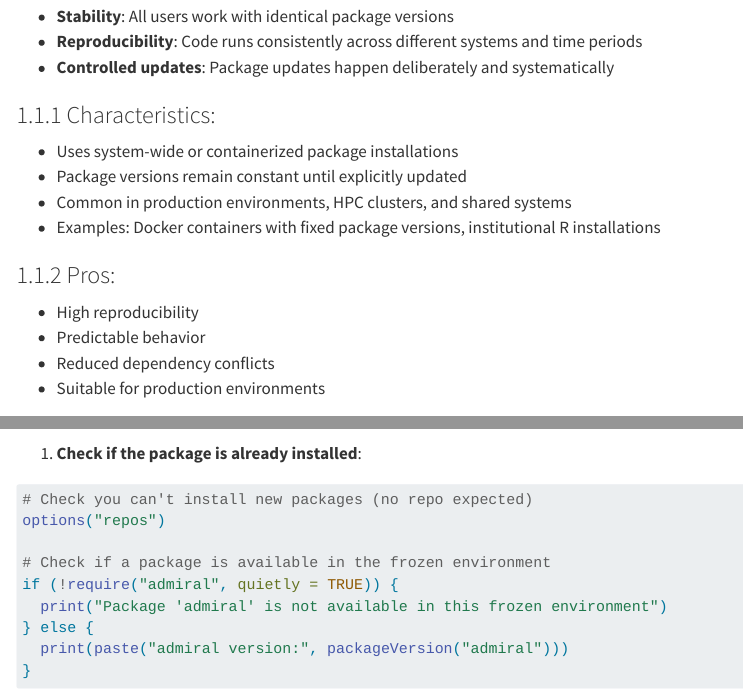
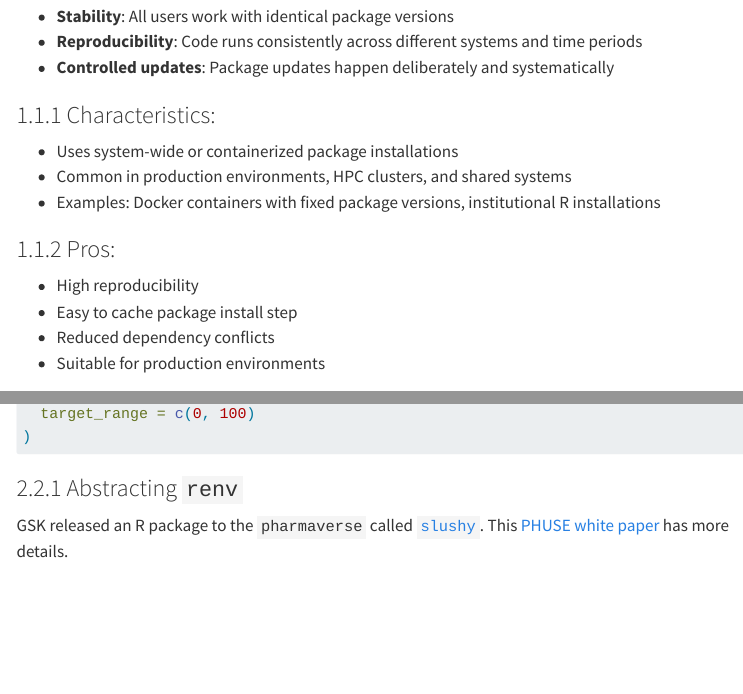
Before and after one commit to posit-conf-2025/reproducible-environments, a Quarto document (tutorial-content/frozen-vs-rolling.qmd): the page in a window 1100 px wide, from 510 px down, and a second part further down, joined at a grey line. Rendered offline with R 4.5, knitr and Pandoc in place of Quarto, with nearby package versions; some code elsewhere in the file could not run offline; menus at the side of the page are left out.

Commit message:
mention slushy closing issue #3

````diff
--- a/tutorial-content/frozen-vs-rolling.qmd
+++ b/tutorial-content/frozen-vs-rolling.qmd
@@ -33,14 +33,14 @@ In the R ecosystem, there are two primary approaches to managing package environ
 - **Controlled updates**: Package updates happen deliberately and systematically
 
 ### Characteristics:
+
 - Uses system-wide or containerized package installations
-- Package versions remain constant until explicitly updated
 - Common in production environments, HPC clusters, and shared systems
 - Examples: Docker containers with fixed package versions, institutional R installations
 
 ### Pros:
 - High reproducibility
-- Predictable behavior
+- Easy to cache package install step
 - Reduced dependency conflicts
 - Suitable for production environments
 
@@ -196,3 +194,7 @@ admiral::transform_range(
   target_range = c(0, 100)
 )
 ```
+
+### Abstracting `renv`
+
+GSK released an R package to the `pharmaverse` called [`slushy`](https://github.com/GSK-Biostatistics/slushy). This [PHUSE white paper](https://www.lexjansen.com/phuse-us/2025/os/PAP_OS12.pdf) has more details.
````
Also changed, not shown: tutorial-content/frozen-vs-rolling.qmd (2 more changed lines).
